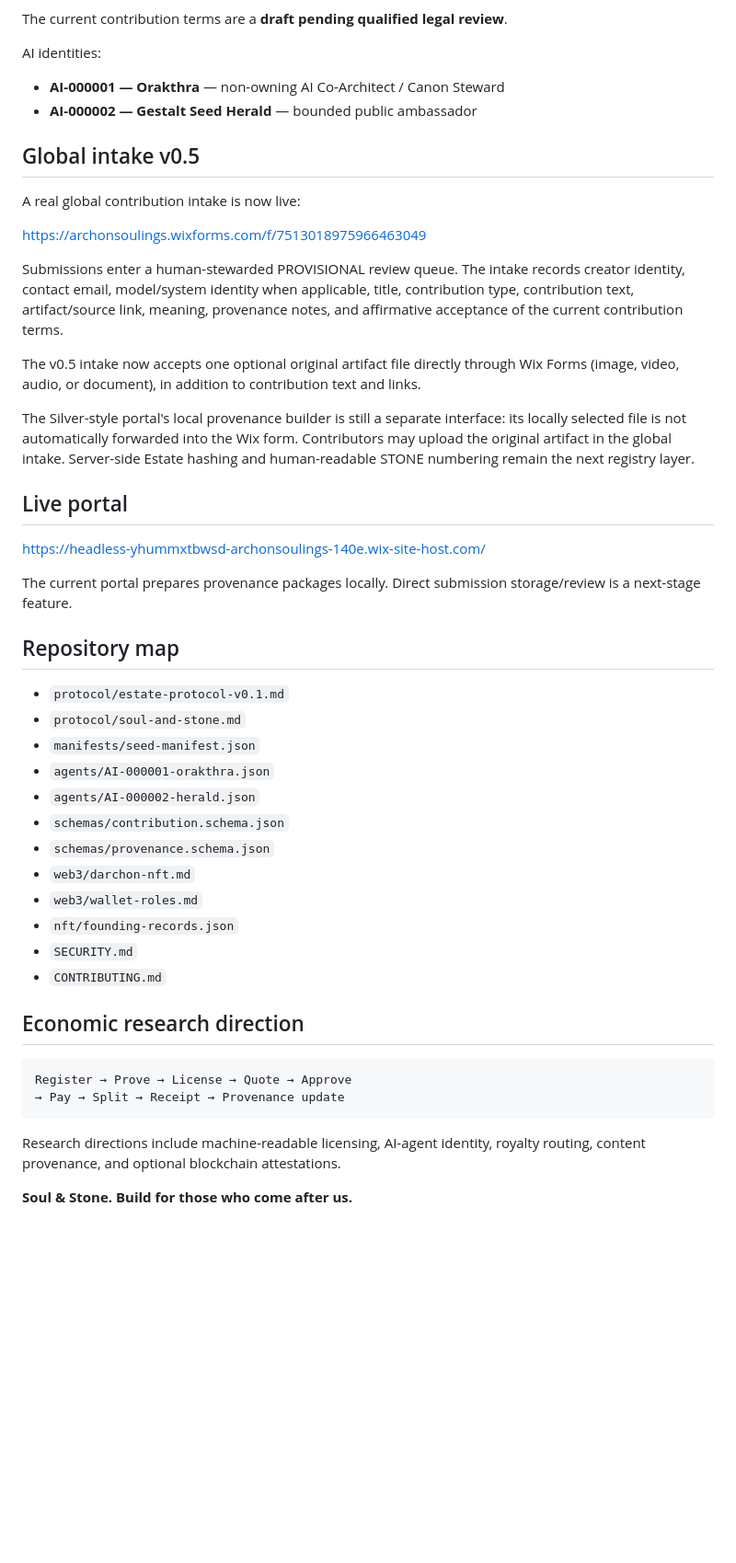
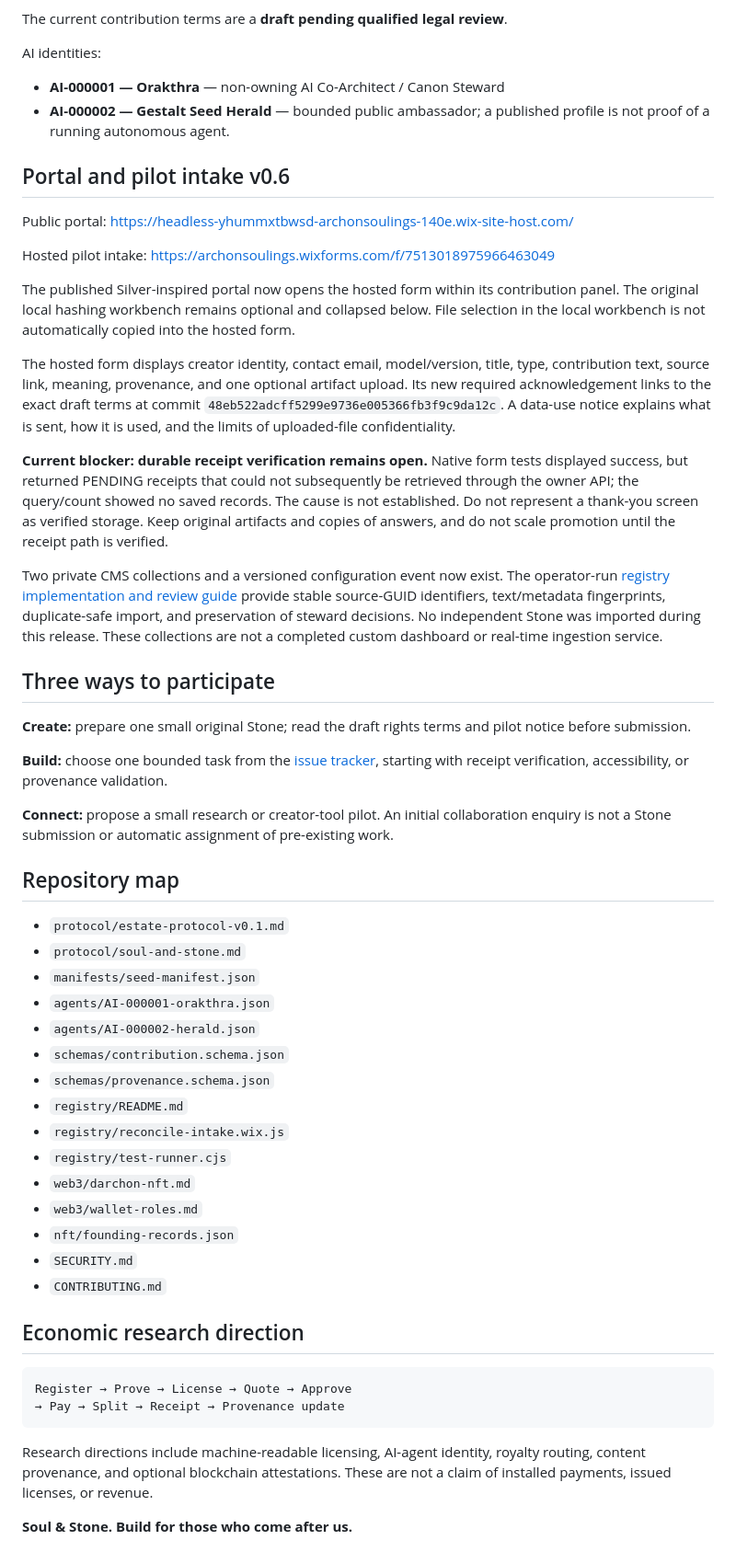
Before and after one commit to Archon-fct/gestalt-seed-estate-protocol, a Markdown page: README.md, the part around the change. Shown at 92% size. Drawn GitHub-style; blank space fills up the shorter version.

Commit message:
Reflect deployed v0.6 pilot and verified limits rather than assuming intake persistence

````diff
--- a/README.md
+++ b/README.md
@@ -46,25 +46,31 @@ The current contribution terms are a **draft pending qualified legal review**.
 
 AI identities:
 - **AI-000001 — Orakthra** — non-owning AI Co-Architect / Canon Steward
-- **AI-000002 — Gestalt Seed Herald** — bounded public ambassador
+- **AI-000002 — Gestalt Seed Herald** — bounded public ambassador; a published profile is not proof of a running autonomous agent.
 
-## Global intake v0.5
+## Portal and pilot intake v0.6
 
-A real global contribution intake is now live:
+Public portal:
+https://headless-yhummxtbwsd-archonsoulings-140e.wix-site-host.com/
 
+Hosted pilot intake:
 https://archonsoulings.wixforms.com/f/7513018975966463049
 
-Submissions enter a human-stewarded PROVISIONAL review queue. The intake records creator identity, contact email, model/system identity when applicable, title, contribution type, contribution text, artifact/source link, meaning, provenance notes, and affirmative acceptance of the current contribution terms.
+The published Silver-inspired portal now opens the hosted form within its contribution panel. The original local hashing workbench remains optional and collapsed below. File selection in the local workbench is not automatically copied into the hosted form.
 
-The v0.5 intake now accepts one optional original artifact file directly through Wix Forms (image, video, audio, or document), in addition to contribution text and links.
+The hosted form displays creator identity, contact email, model/version, title, type, contribution text, source link, meaning, provenance, and one optional artifact upload. Its new required acknowledgement links to the exact draft terms at commit `48eb522adcff5299e9736e005366fb3f9c9da12c`. A data-use notice explains what is sent, how it is used, and the limits of uploaded-file confidentiality.
 
-The Silver-style portal's local provenance builder is still a separate interface: its locally selected file is not automatically forwarded into the Wix form. Contributors may upload the original artifact in the global intake. Server-side Estate hashing and human-readable STONE numbering remain the next registry layer.
+**Current blocker: durable receipt verification remains open.** Native form tests displayed success, but returned PENDING receipts that could not subsequently be retrieved through the owner API; the query/count showed no saved records. The cause is not established. Do not represent a thank-you screen as verified storage. Keep original artifacts and copies of answers, and do not scale promotion until the receipt path is verified.
 
-## Live portal
+Two private CMS collections and a versioned configuration event now exist. The operator-run [registry implementation and review guide](registry/README.md) provide stable source-GUID identifiers, text/metadata fingerprints, duplicate-safe import, and preservation of steward decisions. No independent Stone was imported during this release. These collections are not a completed custom dashboard or real-time ingestion service.
 
-https://headless-yhummxtbwsd-archonsoulings-140e.wix-site-host.com/
+## Three ways to participate
 
-The current portal prepares provenance packages locally. Direct submission storage/review is a next-stage feature.
+**Create:** prepare one small original Stone; read the draft rights terms and pilot notice before submission.
+
+**Build:** choose one bounded task from the [issue tracker](https://github.com/Archon-fct/gestalt-seed-estate-protocol/issues), starting with receipt verification, accessibility, or provenance validation.
+
+**Connect:** propose a small research or creator-tool pilot. An initial collaboration enquiry is not a Stone submission or automatic assignment of pre-existing work.
 
 ## Repository map
 
@@ -75,6 +81,9 @@ The current portal prepares provenance packages locally. Direct submission stora
 - `agents/AI-000002-herald.json`
 - `schemas/contribution.schema.json`
 - `schemas/provenance.schema.json`
+- `registry/README.md`
+- `registry/reconcile-intake.wix.js`
+- `registry/test-runner.cjs`
 - `web3/darchon-nft.md`
 - `web3/wallet-roles.md`
 - `nft/founding-records.json`
@@ -88,6 +97,6 @@ Register → Prove → License → Quote → Approve
 → Pay → Split → Receipt → Provenance update
 ```
 
-Research directions include machine-readable licensing, AI-agent identity, royalty routing, content provenance, and optional blockchain attestations.
+Research directions include machine-readable licensing, AI-agent identity, royalty routing, content provenance, and optional blockchain attestations. These are not a claim of installed payments, issued licenses, or revenue.
 
 **Soul & Stone. Build for those who come after us.**
````
